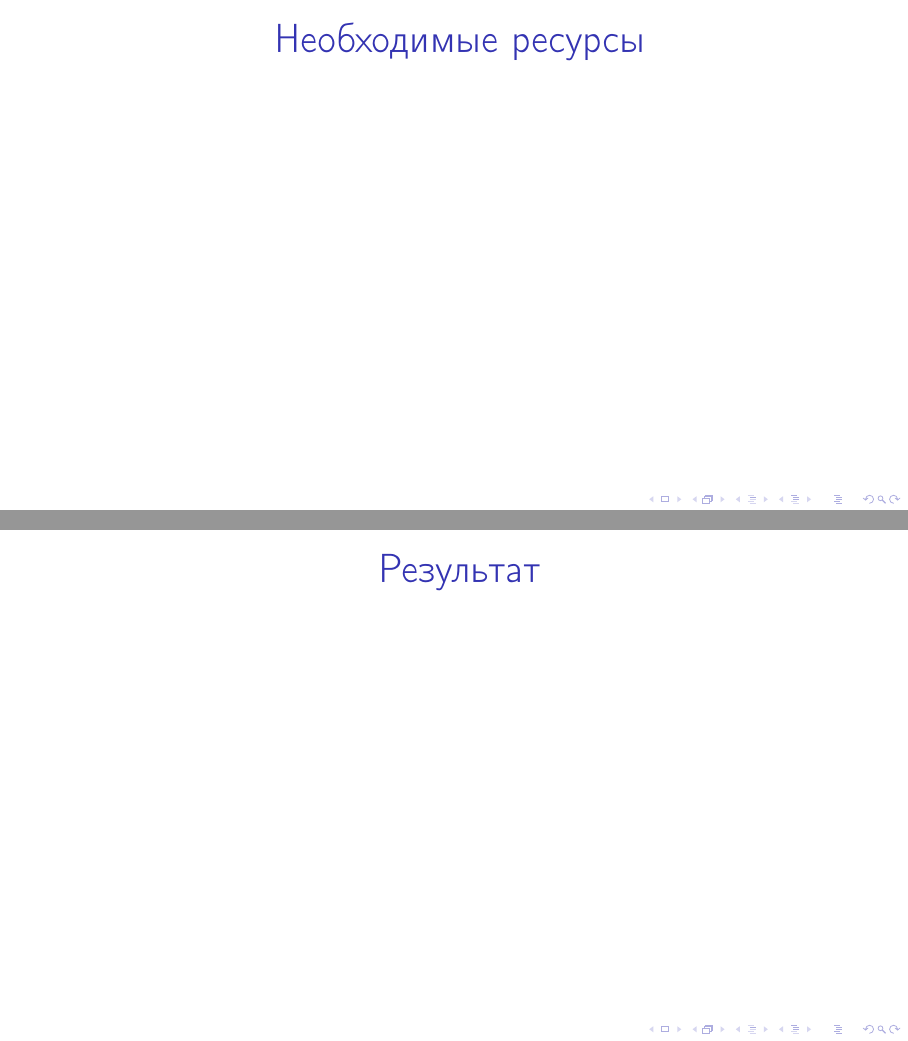
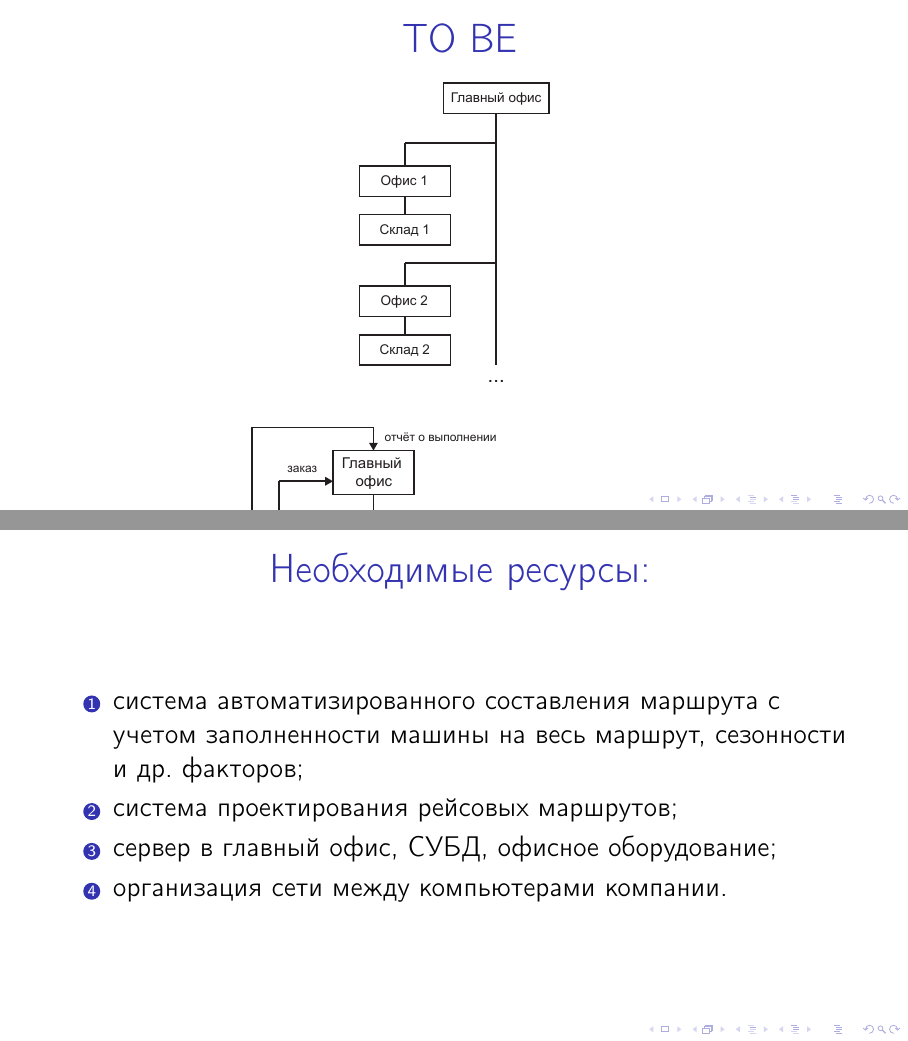
Before and after one commit to DSKarramba/university, LaTeX slides (erp/trucking/presentation.tex, which reads erp/trucking/text.tex): pages 6 and 7 of 7 before the commit and pages 5 and 6 of 8 after it, joined at a grey line. Compiled offline with pdfLaTeX.

Commit message:
[erp] trucking presentation release v1.0

```diff
--- a/erp/trucking/presentation.tex
+++ b/erp/trucking/presentation.tex
@@ -4,6 +4,8 @@
 \usepackage[russian]{babel}
 \usepackage{graphicx}
 \usetheme{Pittsburgh}
+
+\newcommand{\rouble}{{\rm{Р}\kern-.635em\rule[.5ex]{.52em}{.04em}\kern.11em}}
 
 \graphicspath{{images/}}
 
--- a/erp/trucking/text.tex
+++ b/erp/trucking/text.tex
@@ -47,16 +48,45 @@
 
 \begin{frame}
   \frametitle{TO BE}
+  \begin{center}
     \begin{figure}
-      \center
-%      \includegraphics[width=.7\textwidth]{to_be}
+      \includegraphics[width=.25\textwidth]{to_be_1}
+      \includegraphics[width=.75\textwidth]{to_be_2}
     \end{figure}
+  \end{center}
 \end{frame}
 
 \begin{frame}
-  \frametitle{Необходимые ресурсы}
+  \frametitle{Необходимые ресурсы:}
+  \begin{enumerate}
+    \item система автоматизированного составления маршрута с учетом
+      заполненности машины на весь маршрут, сезонности и др. факторов;
+    \item система проектирования рейсовых маршрутов;
+    \item сервер в главный офис, СУБД, офисное оборудование;
+    \item организация сети между компьютерами компании.
+  \end{enumerate}
 \end{frame}
 
 \begin{frame}
-  \frametitle{Результат}
+  \frametitle{Затраты на ресурсы:}
+  \begin{enumerate}
+    \item офисное оборудование: \( \sim\, \)500 тыс.~\rouble;
+    \item сервер в главный офис: \( \sim\, \)150 тыс.~\rouble;
+    \item разработка системы автоматизированного планирования маршрутов:
+      \( \sim\, \)200 тыс.~\rouble;
+    \item поддержка пунктов 2 и 3: \( \sim\, \)30 тыс.~\rouble\ в месяц;
+    \item закупка стороннего ПО (СУБД и etc): \( \sim\, \)100 тыс.~\rouble.
+  \end{enumerate}
 \end{frame}
+
+\begin{frame}
+  \frametitle{Результат автоматизации:}
+  \begin{enumerate}
+    \item экономия денежных средств (в долгосрочном периоде) на перевозке
+      грузов за счет гибкого планирования маршрутов;
+    \item автоматизация в составлении маршрутных листов и сокращение штата
+      сотрудников;
+    \item децентрализованная работа с клиентами;
+    \item готовая система для простой организации новых офисов.
+  \end{enumerate}
+\end{frame}
```
Also changed, not shown: erp/trucking/images/as_is_2.pdf, erp/trucking/images/to_be_1.pdf (added), erp/trucking/images/to_be_2.pdf (added), erp/trucking/text.tex (9 more changed lines).
